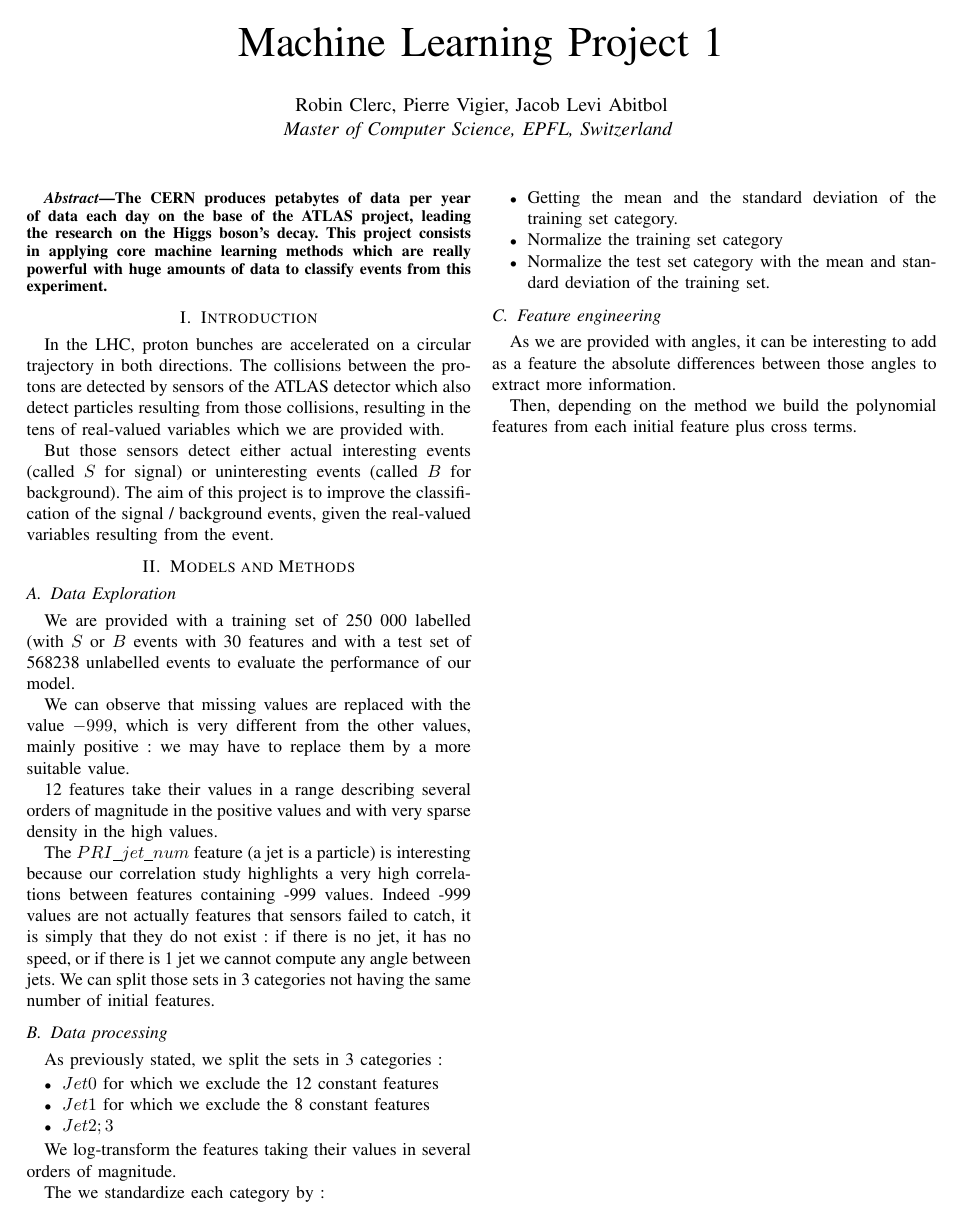
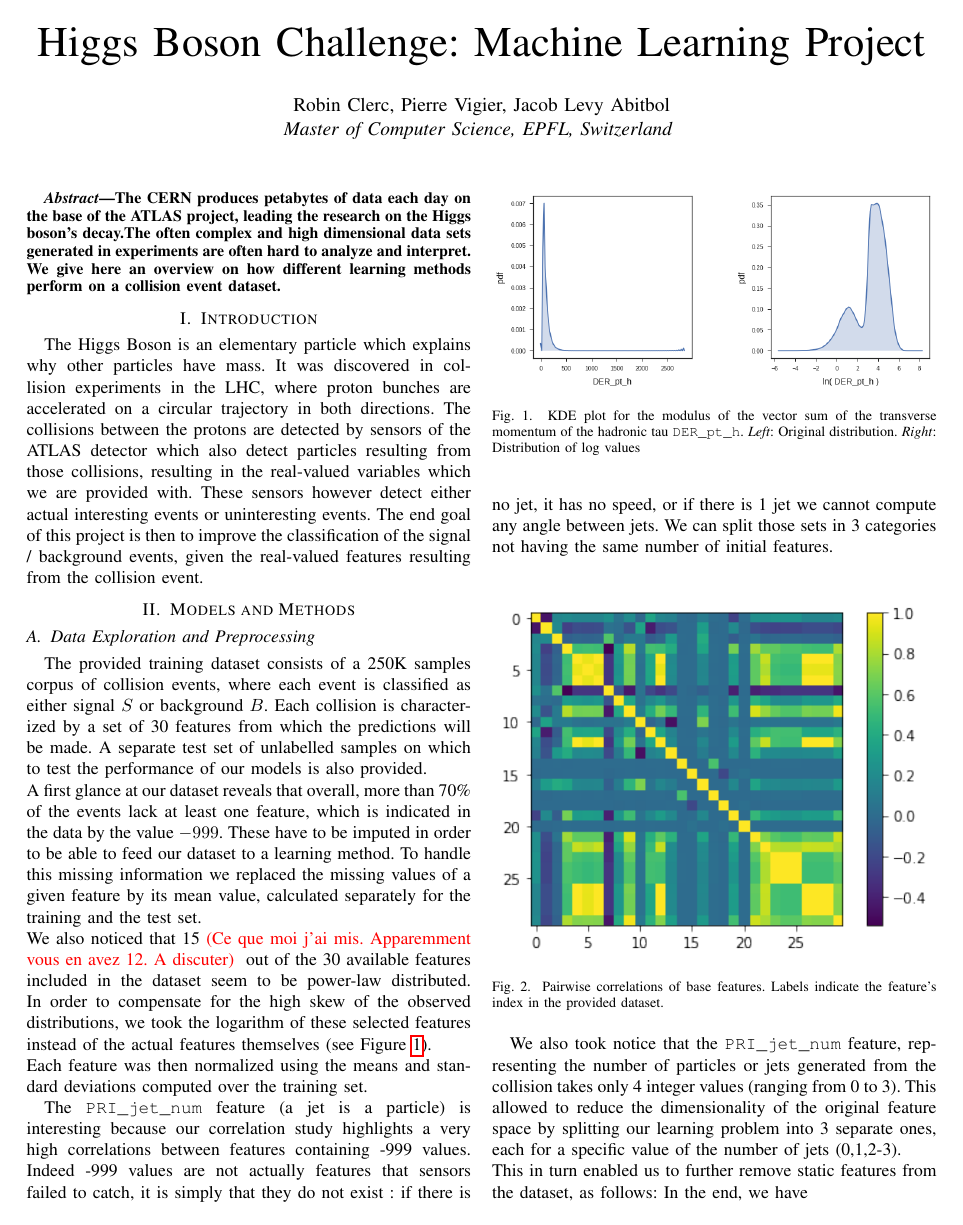
Before and after one commit to clercrobin/machine_learning_projet1, a LaTeX paper (main.tex): the whole page before the commit and page 1 of 2 after it. Compiled offline with pdfLaTeX.

Commit message:
Add files via upload

```diff
--- a/main.tex
+++ b/main.tex
@@ -6,39 +9,53 @@
+\usepackage{tabularx}
+\usepackage{multirow}
 
 \begin{document}
-\title{Machine Learning Project 1}
+\title{Higgs Boson Challenge: Machine Learning Project}
 
 \author{
-  Robin Clerc, Pierre Vigier, Jacob Levi Abitbol\\
+  Robin Clerc, Pierre Vigier, Jacob Levy Abitbol\\
   \textit{Master of Computer Science, EPFL, Switzerland}
 }
 
 \maketitle
 
 \begin{abstract}
-  The CERN produces petabytes of data per year of data each day on the base of the ATLAS project, leading the research on the Higgs boson's decay.
-  This project consists in applying core machine learning methods which are really powerful with huge amounts of data to classify events from this experiment.
-\end{abstract}
+  The CERN produces petabytes of data each day on the base of the ATLAS project, leading the research on the Higgs boson's decay.The often complex and high dimensional data sets generated in experiments are often hard to analyze and interpret. We give here an overview on how different learning methods perform on a collision event dataset.
+  \end{abstract}
 
 \section{Introduction}
 
-In the LHC, proton bunches are accelerated on a circular trajectory in both directions. The collisions between the protons are detected by sensors of the ATLAS detector which also detect particles resulting from those collisions, resulting in the tens of real-valued variables which we are provided with.
-
-But those sensors detect either actual interesting events (called $S$ for signal) or uninteresting events (called $B$ for background). The aim of this project is to improve the classification of the signal / background events, given the real-valued variables resulting from the event.
-
+The Higgs Boson is an elementary particle which explains why other particles have mass. It was discovered in collision experiments in the LHC, where proton bunches are accelerated on a circular trajectory in both directions. The collisions between the protons are detected by sensors of the ATLAS detector which also detect particles resulting from those collisions, resulting in the real-valued variables which we are provided with. These sensors however detect either actual interesting events or uninteresting events. The end goal of this project is then to improve the classification of the signal / background events, given the real-valued features resulting from the collision event.
 
 \section{Models and Methods}
 \label{sec:structure-paper}
 
-\subsection{Data Exploration}
+\subsection{Data Exploration and Preprocessing}
+The provided training dataset consists of a 250K samples corpus of collision events, where each event is classified as either signal $S$ or background $B$. Each collision is characterized by a set of 30 features from which the predictions will be made. A separate test set of unlabelled samples on which to test the performance of our models is also provided. \\
+A first glance at our dataset reveals that overall,
+more than 70\% of the events lack at least one feature, which is indicated in the data  by the value $-999$. These have to be imputed in order to be able to feed our dataset to a learning method. To handle this missing information we replaced the missing values of a given feature by its mean value, calculated separately for the training and the test set. \\
+We also noticed that 15 \textcolor{red}{(Ce que moi j'ai mis. Apparemment vous en avez 12. A discuter) } out of the 30 available features included in the dataset seem to be power-law distributed. In order to compensate for the high skew of the observed distributions, we took the logarithm of these selected features instead of the actual features themselves (see Figure \ref{fig_kde}).\\ Each feature was then normalized using the means and standard deviations computed over the training set.
 
-We are provided with a training set of 250 000 labelled (with $S$ or $B$ events with 30 features and with a test set of 568238 unlabelled events to evaluate the performance of our model.
+\begin{figure}[htb]
+\centering
+\includegraphics[width=\linewidth]{kdeplot.png}
 
-We can observe that missing values are replaced with the value $-999$, which is very different from the other values, mainly positive : we may have to replace them by a more suitable value.
+\cprotect\caption{KDE plot for the modulus of the vector sum of the transverse momentum of the hadronic tau \verb+DER_pt_h+.
+\emph{Left}: Original distribution. \emph{Right}:  Distribution of log values}
+\label{fig_kde}
+\end{figure}
 
-12 features take their values in a range describing several orders of magnitude in the positive values and with very sparse density in the high values.
+%12 features take their values in a range describing several orders of magnitude in the positive values and with very sparse density in the high values.
 
-The $PRI\_jet\_num$ feature (a jet is a particle) is interesting because our correlation study highlights a very high correlations between features containing -999 values. Indeed -999 values are not actually features that sensors failed to catch, it is simply that they do not exist : if there is no jet, it has no speed, or if there is 1 jet we cannot compute any angle between jets. We can split those sets in 3 categories not having the same number of initial features.
+The \verb+PRI_jet_num+ feature (a jet is a particle) is interesting because our correlation study highlights a very high correlations between features containing -999 values. Indeed -999 values are not actually features that sensors failed to catch, it is simply that they do not exist : if there is no jet, it has no speed, or if there is 1 jet we cannot compute any angle between jets. We can split those sets in 3 categories not having the same number of initial features.\\
 
-\subsection{Data processing}
+\begin{figure}[H]
+\centering
+\includegraphics[width=\linewidth]{corr.png}
 
-As previously stated, we split the sets in 3 categories :
+\cprotect\caption{Pairwise correlations of base features. Labels indicate the feature's index in the provided dataset. }
+\label{fig_corr}
+\end{figure}
+
+We also took notice that the \verb+PRI_jet_num+ feature, representing the number of particles or jets generated from the collision takes only 4 integer values (ranging from 0 to 3). This allowed to reduce the dimensionality of the original feature space by splitting our learning problem into 3 separate ones, each for a specific value of the number of jets (0,1,2-3).\\
+This in turn enabled us to further remove static features from the dataset, as follows:
@@ -44,0 +85,5 @@ As previously stated, we split the sets in 3 categories :
+\end{table}
+In the end, we have
+\begin{itemize}
+    \item \verb+Jet 0+ : 19 features
+    \item \verb+Jet 1+ : 23 features
@@ -56,12 +133,3 @@ The we standardize each category by :
     \item Normalize the training set category
     \item Normalize the test set category with the mean and standard deviation of the training set.
 \end{itemize}
-
-\subsection{Feature engineering}
-
-As we are provided with angles, it can be interesting to add as a feature the absolute differences between those angles to extract more information.
-
-Then, depending on the method we build the polynomial features from each initial feature plus cross terms.
-
-
-\end{document}
```
Also changed, not shown: corr.png (added), kdeplot.png (added), main.tex (60 more changed lines).
